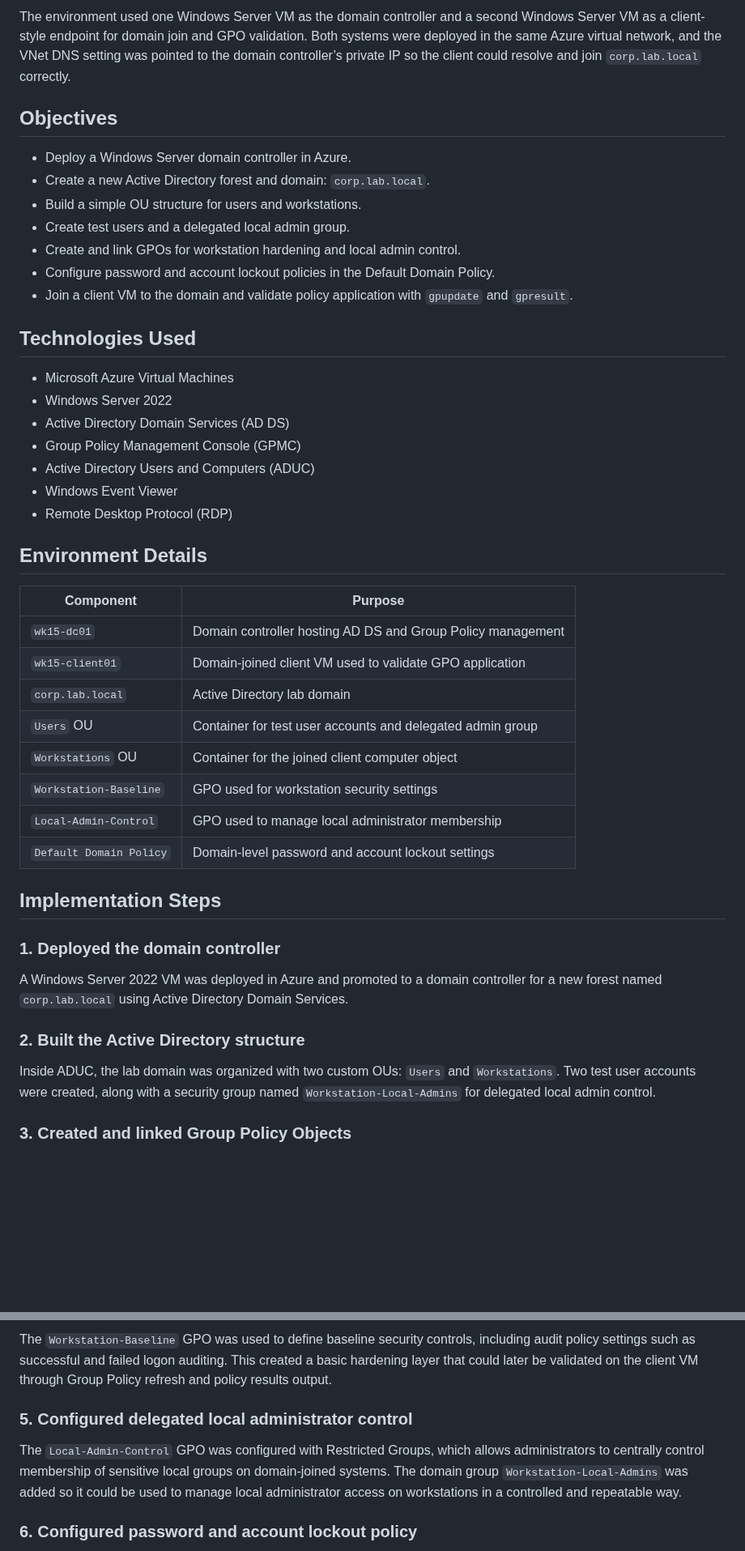
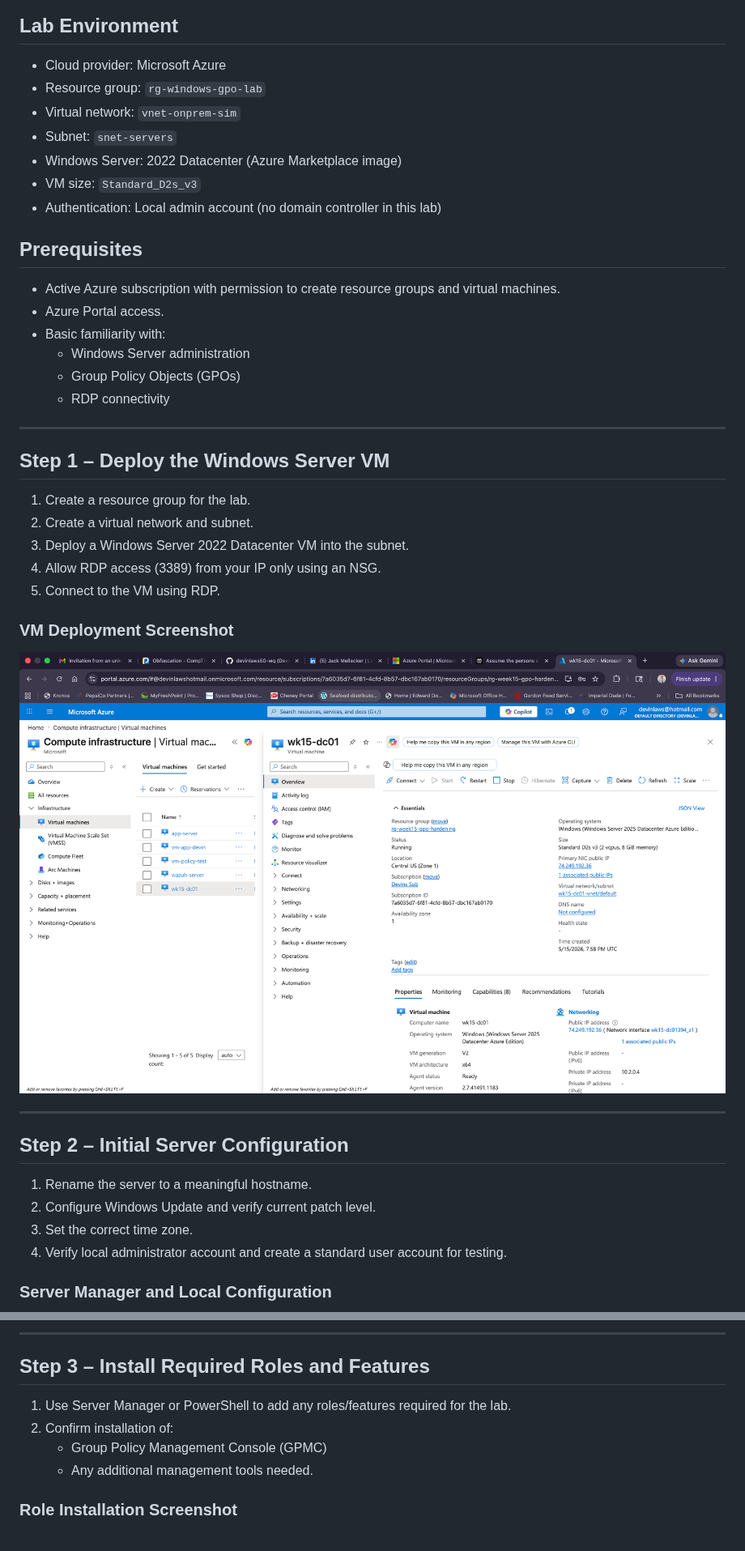
Before and after one commit to devinlaws50-wq/cyber-notes, a Markdown page: week-15-windows-server-gpo-hardening/README.md, 2 parts joined by grey strips. Shown at 81% size. Drawn GitHub-style; blank space fills up the shorter version.

Commit message:
Rewrite README with corrected diagram and screenshots

````diff
--- a/week-15-windows-server-gpo-hardening/README.md
+++ b/week-15-windows-server-gpo-hardening/README.md
@@ -29,49 +31,46 @@ flowchart LR
 ```
 
-The environment used one Windows Server VM as the domain controller and a second Windows Server VM as a client-style endpoint for domain join and GPO validation. Both systems were deployed in the same Azure virtual network, and the VNet DNS setting was pointed to the domain controller’s private IP so the client could resolve and join `corp.lab.local` correctly.
+## Lab Environment
 
-## Objectives
+- Cloud provider: Microsoft Azure
+- Resource group: `rg-windows-gpo-lab`
+- Virtual network: `vnet-onprem-sim`
+- Subnet: `snet-servers`
+- Windows Server: 2022 Datacenter (Azure Marketplace image)
+- VM size: `Standard_D2s_v3`
+- Authentication: Local admin account (no domain controller in this lab)
 
-- Deploy a Windows Server domain controller in Azure.
-- Create a new Active Directory forest and domain: `corp.lab.local`.
-- Build a simple OU structure for users and workstations.
-- Create test users and a delegated local admin group.
-- Create and link GPOs for workstation hardening and local admin control.
-- Configure password and account lockout policies in the Default Domain Policy.
-- Join a client VM to the domain and validate policy application with `gpupdate` and `gpresult`.
+## Prerequisites
 
-## Technologies Used
+- Active Azure subscription with permission to create resource groups and virtual machines.
+- Azure Portal access.
+- Basic familiarity with:
+  - Windows Server administration
+  - Group Policy Objects (GPOs)
+  - RDP connectivity
 
-- Microsoft Azure Virtual Machines
-- Windows Server 2022
-- Active Directory Domain Services (AD DS)
-- Group Policy Management Console (GPMC)
-- Active Directory Users and Computers (ADUC)
-- Windows Event Viewer
-- Remote Desktop Protocol (RDP)
+---
 
-## Environment Details
+## Step 1 – Deploy the Windows Server VM
 
-| Component | Purpose |
-|---|---|
-| `wk15-dc01` | Domain controller hosting AD DS and Group Policy management |
-| `wk15-client01` | Domain-joined client VM used to validate GPO application |
-| `corp.lab.local` | Active Directory lab domain |
-| `Users` OU | Container for test user accounts and delegated admin group |
-| `Workstations` OU | Container for the joined client computer object |
-| `Workstation-Baseline` | GPO used for workstation security settings |
-| `Local-Admin-Control` | GPO used to manage local administrator membership |
-| `Default Domain Policy` | Domain-level password and account lockout settings |
+1. Create a resource group for the lab.
+2. Create a virtual network and subnet.
+3. Deploy a Windows Server 2022 Datacenter VM into the subnet.
+4. Allow RDP access (3389) from your IP only using an NSG.
+5. Connect to the VM using RDP.
 
-## Implementation Steps
+### VM Deployment Screenshot
 
-### 1. Deployed the domain controller
+![Screenshot 01 – Azure VM overview](./screenshots/01-azure-vm-overview.png)
 
-A Windows Server 2022 VM was deployed in Azure and promoted to a domain controller for a new forest named `corp.lab.local` using Active Directory Domain Services.
+---
 
-### 2. Built the Active Directory structure
+## Step 2 – Initial Server Configuration
 
-Inside ADUC, the lab domain was organized with two custom OUs: `Users` and `Workstations`. Two test user accounts were created, along with a security group named `Workstation-Local-Admins` for delegated local admin control.
+1. Rename the server to a meaningful hostname.
+2. Configure Windows Update and verify current patch level.
+3. Set the correct time zone.
+4. Verify local administrator account and create a standard user account for testing.
 
-### 3. Created and linked Group Policy Objects
+### Server Manager and Local Configuration
 
@@ -81,9 +80,12 @@ Using the Group Policy Management Console, two GPOs were created and linked to t
 
-The `Workstation-Baseline` GPO was used to define baseline security controls, including audit policy settings such as successful and failed logon auditing. This created a basic hardening layer that could later be validated on the client VM through Group Policy refresh and policy results output.
+---
 
-### 5. Configured delegated local administrator control
+## Step 3 – Install Required Roles and Features
 
-The `Local-Admin-Control` GPO was configured with Restricted Groups, which allows administrators to centrally control membership of sensitive local groups on domain-joined systems. The domain group `Workstation-Local-Admins` was added so it could be used to manage local administrator access on workstations in a controlled and repeatable way.
+1. Use Server Manager or PowerShell to add any roles/features required for the lab.
+2. Confirm installation of:
+   - Group Policy Management Console (GPMC)
+   - Any additional management tools needed.
 
-### 6. Configured password and account lockout policy
+### Role Installation Screenshot
 
````
Also changed, not shown: other parts of week-15-windows-server-gpo-hardening/README.md (+70 -123 lines).
